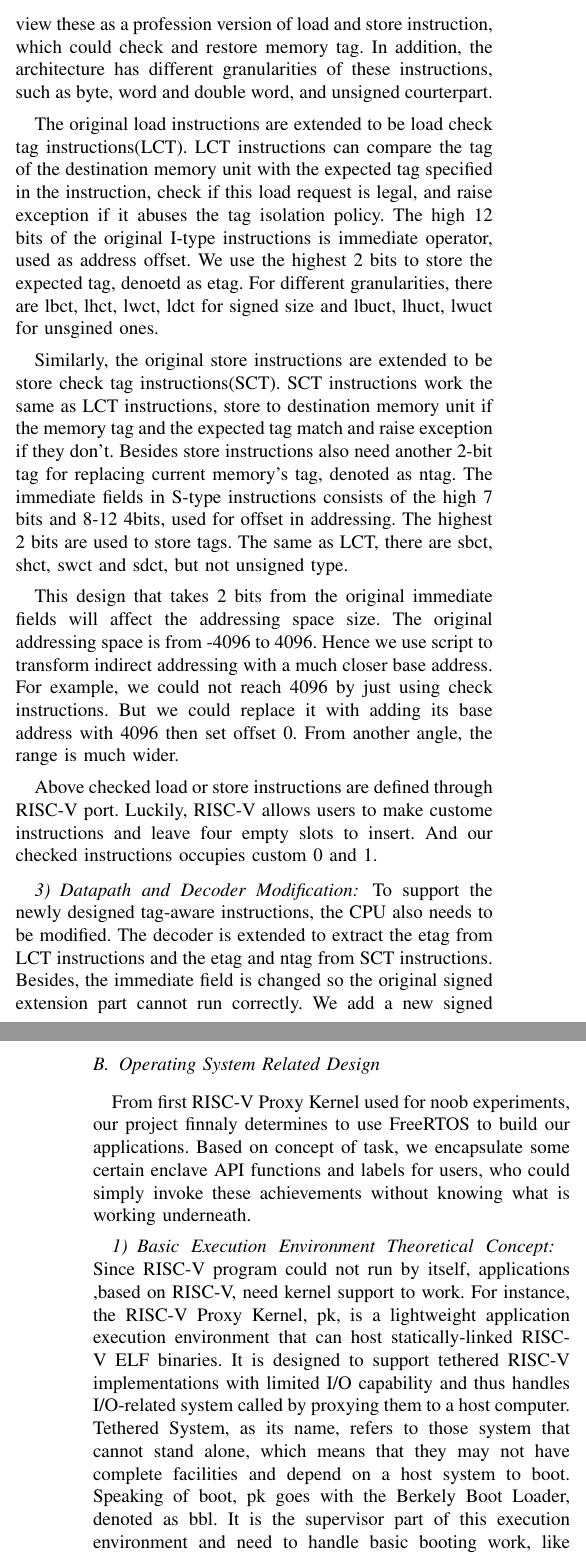
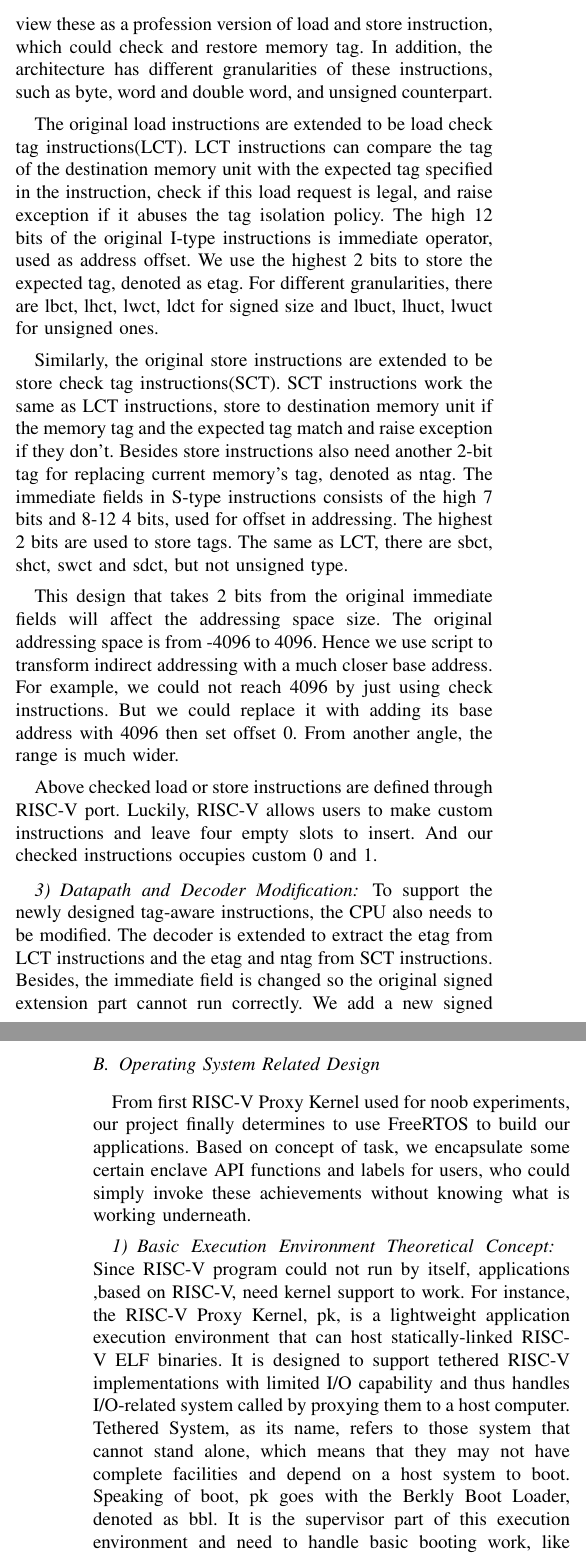
Before and after one commit to Bemfool/SUNFLOWER, a LaTeX paper (IMS2014_rectifier_short.tex): two parts of the columns of pages 2 and 3 of 6, joined at a grey line, cut so that both start at the same text. Compiled offline with pdfLaTeX.

Commit message:
spell check
modify some spell faults

```diff
--- a/IMS2014_rectifier_short.tex
+++ b/IMS2014_rectifier_short.tex
@@ -73,15 +73,15 @@ To implement tagged memory aided trusted execution environment, the most basic p
 Memory tags in SUNFLOWER system each has 2 bits, resulting in 4 different types of tags, which are N-tag, TU-tag, TS-tag and TC-tag, respectively representing normal mode, trusted user mode, trusted supervisor mode and trusted entry. To be more specific, N-tag is for memory in normal world(not trusted), namely the opposite side of secure world(trusted); TU-tag is for code, namely text, and data in user-mode trusted enclaves, while TS-tag is in supervisor-mode trusted enclaves. TC-tag is for entry point from normal state to trusted state. The design of TC-tag is not redundant since we are supposed to mark where the trusted text begins and defense that kind of attack, which jumps into enclave from other unsafe places. It is designed just for instructions, not for data, which is different from the others. And for data, we use TU-tag to mark it belongs to secure world and TC-tag in the beginning is not needed.
 
 \subsubsection{Tag-aware Instructions}
-We extend the original RISC-V instruction architecture with a set of tag-aware instructions to support tagged memory operations. The newly designed instructions are based on I/S type instructions and can perform access control for load and store operations according to the destination memory tag, shown in Figure \ref{fig:LSCT}. Basically, we just view these as a profession version of load and store instruction, which could check and restore memory tag. In addition, the architecture has different granularities of these instructions, such as byte, word and double word, and unsigned courterpart.
+We extend the original RISC-V instruction architecture with a set of tag-aware instructions to support tagged memory operations. The newly designed instructions are based on I/S type instructions and can perform access control for load and store operations according to the destination memory tag, shown in Figure \ref{fig:LSCT}. Basically, we just view these as a profession version of load and store instruction, which could check and restore memory tag. In addition, the architecture has different granularities of these instructions, such as byte, word and double word, and unsigned counterpart.
 
-The original load instructions are extended to be load check tag instructions(LCT). LCT instructions can compare the tag of the destination memory unit with the expected tag specified in the instruction, check if this load request is legal, and raise exception if it abuses the tag isolation policy. The high 12 bits of the original I-type instructions is immediate operator, used as address offset. We use the highest 2 bits to store the expected tag, denoetd as etag. For different granularities, there are lbct, lhct, lwct, ldct for signed size and lbuct, lhuct, lwuct for unsgined ones.
+The original load instructions are extended to be load check tag instructions(LCT). LCT instructions can compare the tag of the destination memory unit with the expected tag specified in the instruction, check if this load request is legal, and raise exception if it abuses the tag isolation policy. The high 12 bits of the original I-type instructions is immediate operator, used as address offset. We use the highest 2 bits to store the expected tag, denoted as etag. For different granularities, there are lbct, lhct, lwct, ldct for signed size and lbuct, lhuct, lwuct for unsigned ones.
 
-Similarly, the original store instructions are extended to be store check tag instructions(SCT). SCT instructions work the same as LCT instructions, store to destination memory unit if the memory tag and the expected tag match and raise exception if they don't. Besides store instructions also need another 2-bit tag for replacing current memory's tag, denoted as ntag. The immediate fields in S-type instructions consists of the high 7 bits and 8-12 4bits, used for offset in addressing. The highest 2 bits are used to store tags. The same as LCT, there are sbct, shct, swct and sdct, but not unsigned type.
+Similarly, the original store instructions are extended to be store check tag instructions(SCT). SCT instructions work the same as LCT instructions, store to destination memory unit if the memory tag and the expected tag match and raise exception if they don't. Besides store instructions also need another 2-bit tag for replacing current memory's tag, denoted as ntag. The immediate fields in S-type instructions consists of the high 7 bits and 8-12 4 bits, used for offset in addressing. The highest 2 bits are used to store tags. The same as LCT, there are sbct, shct, swct and sdct, but not unsigned type.
 
 This design that takes 2 bits from the original immediate fields will affect the addressing space size. The original addressing space is from -4096 to 4096. Hence we use script to transform indirect addressing with a much closer base address. For example, we could not reach 4096 by just using check instructions. But we could replace it with adding its base address with 4096 then set offset 0. From another angle, the range is much wider.
 
-Above checked load or store instructions are defined through RISC-V port. Luckily, RISC-V allows users to make custome instructions and leave four empty slots to insert. And our checked instructions occupies custom 0 and 1.
+Above checked load or store instructions are defined through RISC-V port. Luckily, RISC-V allows users to make custom instructions and leave four empty slots to insert. And our checked instructions occupies custom 0 and 1.
 
 \begin{figure}
 	\includegraphics[width=\columnwidth]{LSCT.eps}
@@ -102,9 +102,9 @@ This section will explain the tag policy in SUNFLOWER, including the isolation p
 
 \subsection{Operating System Related Design}
 
-From first RISC-V Proxy Kernel used for noob experiments, our project finnaly determines to use FreeRTOS to build our applications. Based on concept of task, we encapsulate some certain enclave API functions and labels for users, who could simply invoke these achievements without knowing what is working underneath.
+From first RISC-V Proxy Kernel used for noob experiments, our project finally determines to use FreeRTOS to build our applications. Based on concept of task, we encapsulate some certain enclave API functions and labels for users, who could simply invoke these achievements without knowing what is working underneath.
 
 \subsubsection{Basic Execution Environment Theoretical Concept}
 
-Since RISC-V program could not run by itself, applications ,based on RISC-V, need kernel support to work.  For instance, the RISC-V Proxy Kernel, pk, is a lightweight application execution environment that can host statically-linked RISC-V ELF binaries. It is designed to support tethered RISC-V implementations with limited I/O capability and thus handles I/O-related system called by proxying them to a host computer. Tethered System, as its name, refers to those system that cannot stand alone, which means that they may not have complete facilities and depend on a host system to boot. Speaking of boot, pk goes with the Berkely Boot Loader, denoted as bbl. It is the supervisor part of this execution environment and need to handle basic booting work, like initialization.
+Since RISC-V program could not run by itself, applications ,based on RISC-V, need kernel support to work.  For instance, the RISC-V Proxy Kernel, pk, is a lightweight application execution environment that can host statically-linked RISC-V ELF binaries. It is designed to support tethered RISC-V implementations with limited I/O capability and thus handles I/O-related system called by proxying them to a host computer. Tethered System, as its name, refers to those system that cannot stand alone, which means that they may not have complete facilities and depend on a host system to boot. Speaking of boot, pk goes with the Berkly Boot Loader, denoted as bbl. It is the supervisor part of this execution environment and need to handle basic booting work, like initialization.
 
```
Also changed, not shown: IMS2014_rectifier_short.pdf, IMS2014_rectifier_short.tex (12 more changed lines), 1 other file.
